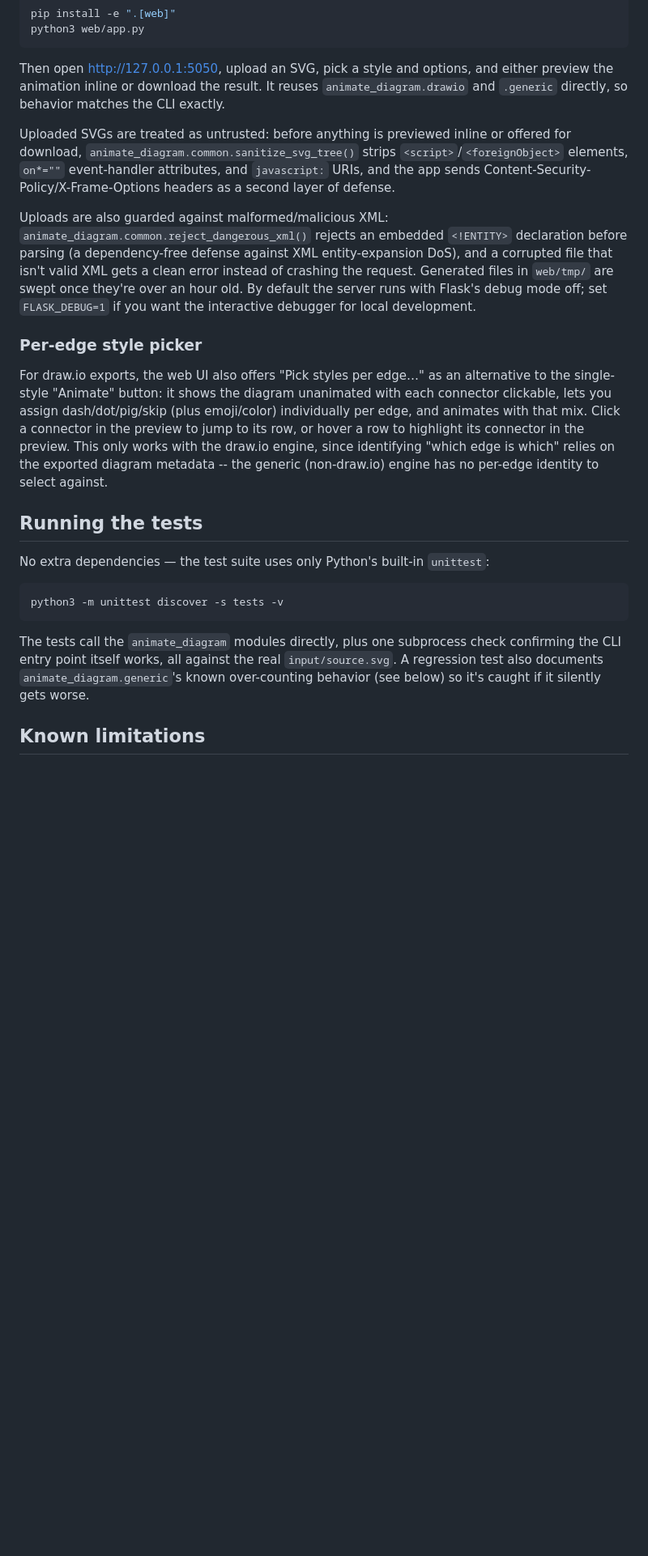
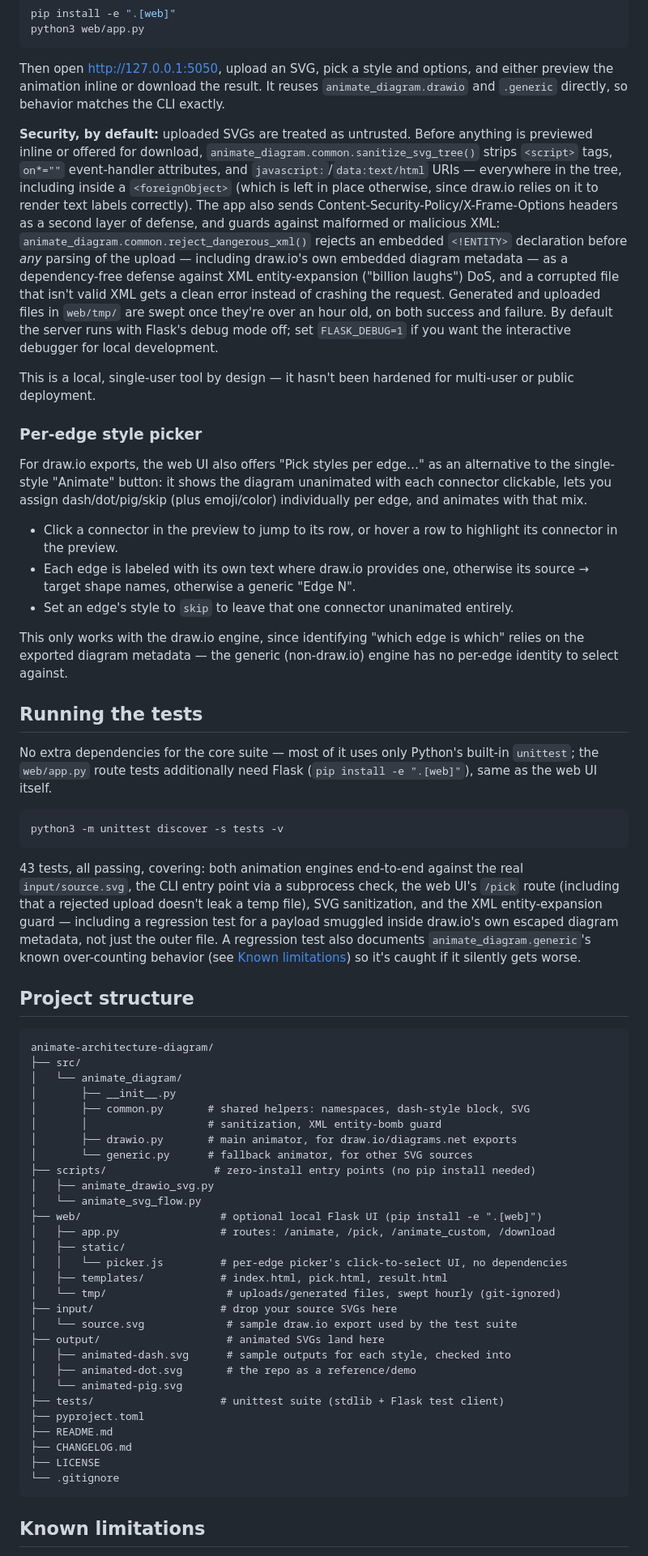
Before and after one commit to subeeshpk/animate-architecture-diagram, a Markdown page: README.md, the part around one of its changes. Shown at 81% size. Rendered like a GitHub page; blank space fills up the shorter version.

````diff
--- a/README.md
+++ b/README.md
@@ -136,23 +131,63 @@ python3 web/app.py
 
 Then open http://127.0.0.1:5050, upload an SVG, pick a style and options, and either preview the animation inline or download the result. It reuses `animate_diagram.drawio` and `.generic` directly, so behavior matches the CLI exactly.
 
-Uploaded SVGs are treated as untrusted: before anything is previewed inline or offered for download, `animate_diagram.common.sanitize_svg_tree()` strips `<script>`/`<foreignObject>` elements, `on*=""` event-handler attributes, and `javascript:` URIs, and the app sends Content-Security-Policy/X-Frame-Options headers as a second layer of defense.
+**Security, by default:** uploaded SVGs are treated as untrusted. Before anything is previewed inline or offered for download, `animate_diagram.common.sanitize_svg_tree()` strips `<script>` tags, `on*=""` event-handler attributes, and `javascript:`/`data:text/html` URIs — everywhere in the tree, including inside a `<foreignObject>` (which is left in place otherwise, since draw.io relies on it to render text labels correctly). The app also sends Content-Security-Policy/X-Frame-Options headers as a second layer of defense, and guards against malformed or malicious XML: `animate_diagram.common.reject_dangerous_xml()` rejects an embedded `<!ENTITY>` declaration before *any* parsing of the upload — including draw.io's own embedded diagram metadata — as a dependency-free defense against XML entity-expansion ("billion laughs") DoS, and a corrupted file that isn't valid XML gets a clean error instead of crashing the request. Generated and uploaded files in `web/tmp/` are swept once they're over an hour old, on both success and failure. By default the server runs with Flask's debug mode off; set `FLASK_DEBUG=1` if you want the interactive debugger for local development.
 
-Uploads are also guarded against malformed/malicious XML: `animate_diagram.common.reject_dangerous_xml()` rejects an embedded `<!ENTITY>` declaration before parsing (a dependency-free defense against XML entity-expansion DoS), and a corrupted file that isn't valid XML gets a clean error instead of crashing the request. Generated files in `web/tmp/` are swept once they're over an hour old. By default the server runs with Flask's debug mode off; set `FLASK_DEBUG=1` if you want the interactive debugger for local development.
+This is a local, single-user tool by design — it hasn't been hardened for multi-user or public deployment.
 
 ### Per-edge style picker
 
-For draw.io exports, the web UI also offers "Pick styles per edge…" as an alternative to the single-style "Animate" button: it shows the diagram unanimated with each connector clickable, lets you assign dash/dot/pig/skip (plus emoji/color) individually per edge, and animates with that mix. Click a connector in the preview to jump to its row, or hover a row to highlight its connector in the preview. This only works with the draw.io engine, since identifying "which edge is which" relies on the exported diagram metadata -- the generic (non-draw.io) engine has no per-edge identity to select against.
+For draw.io exports, the web UI also offers "Pick styles per edge…" as an alternative to the single-style "Animate" button: it shows the diagram unanimated with each connector clickable, lets you assign dash/dot/pig/skip (plus emoji/color) individually per edge, and animates with that mix.
+
+- Click a connector in the preview to jump to its row, or hover a row to highlight its connector in the preview.
+- Each edge is labeled with its own text where draw.io provides one, otherwise its source → target shape names, otherwise a generic "Edge N".
+- Set an edge's style to `skip` to leave that one connector unanimated entirely.
+
+This only works with the draw.io engine, since identifying "which edge is which" relies on the exported diagram metadata — the generic (non-draw.io) engine has no per-edge identity to select against.
 
 ## Running the tests
 
-No extra dependencies — the test suite uses only Python's built-in `unittest`:
+No extra dependencies for the core suite — most of it uses only Python's built-in `unittest`; the `web/app.py` route tests additionally need Flask (`pip install -e ".[web]"`), same as the web UI itself.
 
 ```bash
 python3 -m unittest discover -s tests -v
 ```
 
-The tests call the `animate_diagram` modules directly, plus one subprocess check confirming the CLI entry point itself works, all against the real `input/source.svg`. A regression test also documents `animate_diagram.generic`'s known over-counting behavior (see below) so it's caught if it silently gets worse.
+43 tests, all passing, covering: both animation engines end-to-end against the real `input/source.svg`, the CLI entry point via a subprocess check, the web UI's `/pick` route (including that a rejected upload doesn't leak a temp file), SVG sanitization, and the XML entity-expansion guard — including a regression test for a payload smuggled inside draw.io's own escaped diagram metadata, not just the outer file. A regression test also documents `animate_diagram.generic`'s known over-counting behavior (see [Known limitations](#known-limitations)) so it's caught if it silently gets worse.
+
+## Project structure
+
+```
+animate-architecture-diagram/
+├── src/
+│   └── animate_diagram/
+│       ├── __init__.py
+│       ├── common.py       # shared helpers: namespaces, dash-style block, SVG
+│       │                   # sanitization, XML entity-bomb guard
+│       ├── drawio.py       # main animator, for draw.io/diagrams.net exports
+│       └── generic.py      # fallback animator, for other SVG sources
+├── scripts/                 # zero-install entry points (no pip install needed)
+│   ├── animate_drawio_svg.py
+│   └── animate_svg_flow.py
+├── web/                      # optional local Flask UI (pip install -e ".[web]")
+│   ├── app.py                # routes: /animate, /pick, /animate_custom, /download
+│   ├── static/
+│   │   └── picker.js         # per-edge picker's click-to-select UI, no dependencies
+│   ├── templates/            # index.html, pick.html, result.html
+│   └── tmp/                   # uploads/generated files, swept hourly (git-ignored)
+├── input/                    # drop your source SVGs here
+│   └── source.svg             # sample draw.io export used by the test suite
+├── output/                    # animated SVGs land here
+│   ├── animated-dash.svg      # sample outputs for each style, checked into
+│   ├── animated-dot.svg       # the repo as a reference/demo
+│   └── animated-pig.svg
+├── tests/                    # unittest suite (stdlib + Flask test client)
+├── pyproject.toml
+├── README.md
+├── CHANGELOG.md
+├── LICENSE
+└── .gitignore
+```
 
 ## Known limitations
 
````
Also changed, not shown: other parts of README.md (+28 -32 lines).
